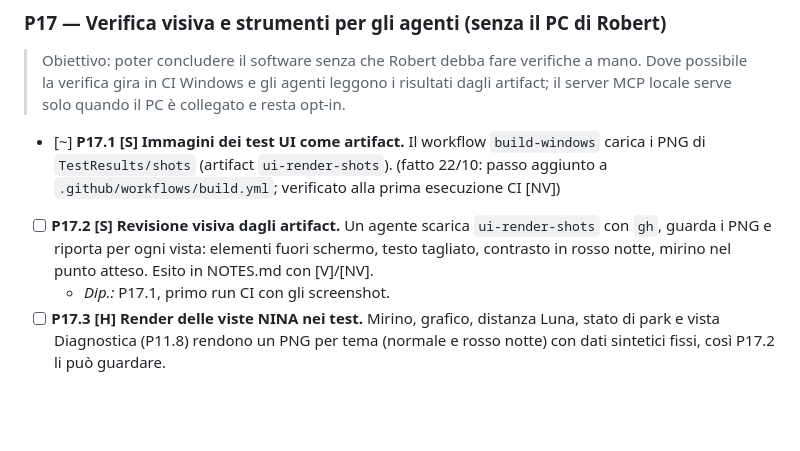
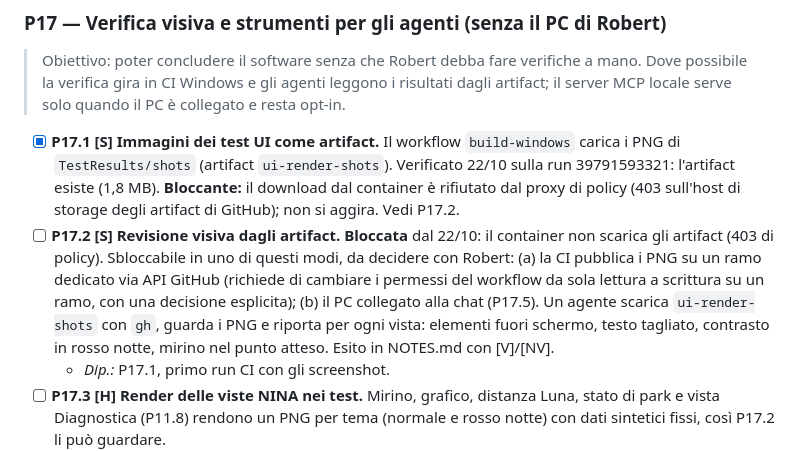
Before and after one commit to RobertPanai/Allsky-cam-, a Markdown page: docs/ralph/IMPLEMENTATION_PLAN.md, the part around the change. Drawn GitHub-style; blank space fills up the shorter version.

Commit message:
P17: artifact ui-render-shots verificato in CI; download bloccato dal proxy
Co-Authored-By: Claude Haiku 5.5 <noreply@anthropic.com>
Claude-Session: https://claude.ai/code/session_01DoCokSzEmJmMAgL8bkRP17

```diff
--- a/docs/ralph/IMPLEMENTATION_PLAN.md
+++ b/docs/ralph/IMPLEMENTATION_PLAN.md
@@ -458,8 +458,8 @@ Estende P9.7 (report e allerte): qui si inviano **i prodotti** (timelapse, keogr
 
 > Obiettivo: poter concludere il software senza che Robert debba fare verifiche a mano. Dove possibile la verifica gira in CI Windows e gli agenti leggono i risultati dagli artifact; il server MCP locale serve solo quando il PC è collegato e resta opt-in.
 
-- [~] **P17.1 [S] Immagini dei test UI come artifact.** Il workflow `build-windows` carica i PNG di `TestResults/shots` (artifact `ui-render-shots`). (fatto 22/10: passo aggiunto a `.github/workflows/build.yml`; verificato alla prima esecuzione CI [NV])
-- [ ] **P17.2 [S] Revisione visiva dagli artifact.** Un agente scarica `ui-render-shots` con `gh`, guarda i PNG e riporta per ogni vista: elementi fuori schermo, testo tagliato, contrasto in rosso notte, mirino nel punto atteso. Esito in NOTES.md con [V]/[NV].
+- [x] **P17.1 [S] Immagini dei test UI come artifact.** Il workflow `build-windows` carica i PNG di `TestResults/shots` (artifact `ui-render-shots`). Verificato 22/10 sulla run 39791593321: l'artifact esiste (1,8 MB). **Bloccante:** il download dal container è rifiutato dal proxy di policy (403 sull'host di storage degli artifact di GitHub); non si aggira. Vedi P17.2.
+- [ ] **P17.2 [S] Revisione visiva dagli artifact.** **Bloccata** dal 22/10: il container non scarica gli artifact (403 di policy). Sbloccabile in uno di questi modi, da decidere con Robert: (a) la CI pubblica i PNG su un ramo dedicato via API GitHub (richiede di cambiare i permessi del workflow da sola lettura a scrittura su un ramo, con una decisione esplicita); (b) il PC collegato alla chat (P17.5). Un agente scarica `ui-render-shots` con `gh`, guarda i PNG e riporta per ogni vista: elementi fuori schermo, testo tagliato, contrasto in rosso notte, mirino nel punto atteso. Esito in NOTES.md con [V]/[NV].
   - *Dip.:* P17.1, primo run CI con gli screenshot.
 - [ ] **P17.3 [H] Render delle viste NINA nei test.** Mirino, grafico, distanza Luna, stato di park e vista Diagnostica (P11.8) rendono un PNG per tema (normale e rosso notte) con dati sintetici fissi, così P17.2 li può guardare.
   - *Test:* ogni vista produce il PNG; nessun crash con `LatestNinaState` nullo.
```
